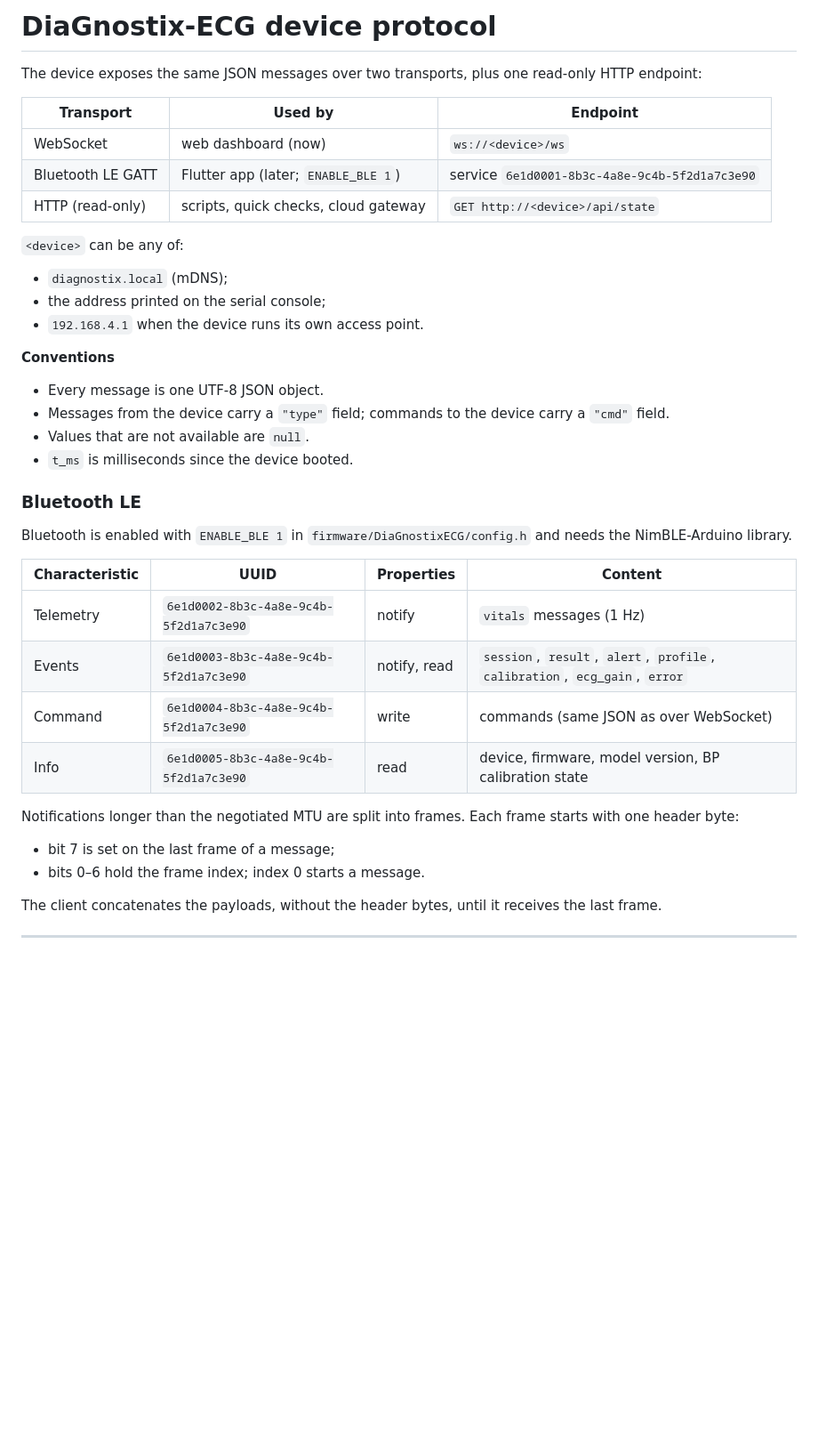
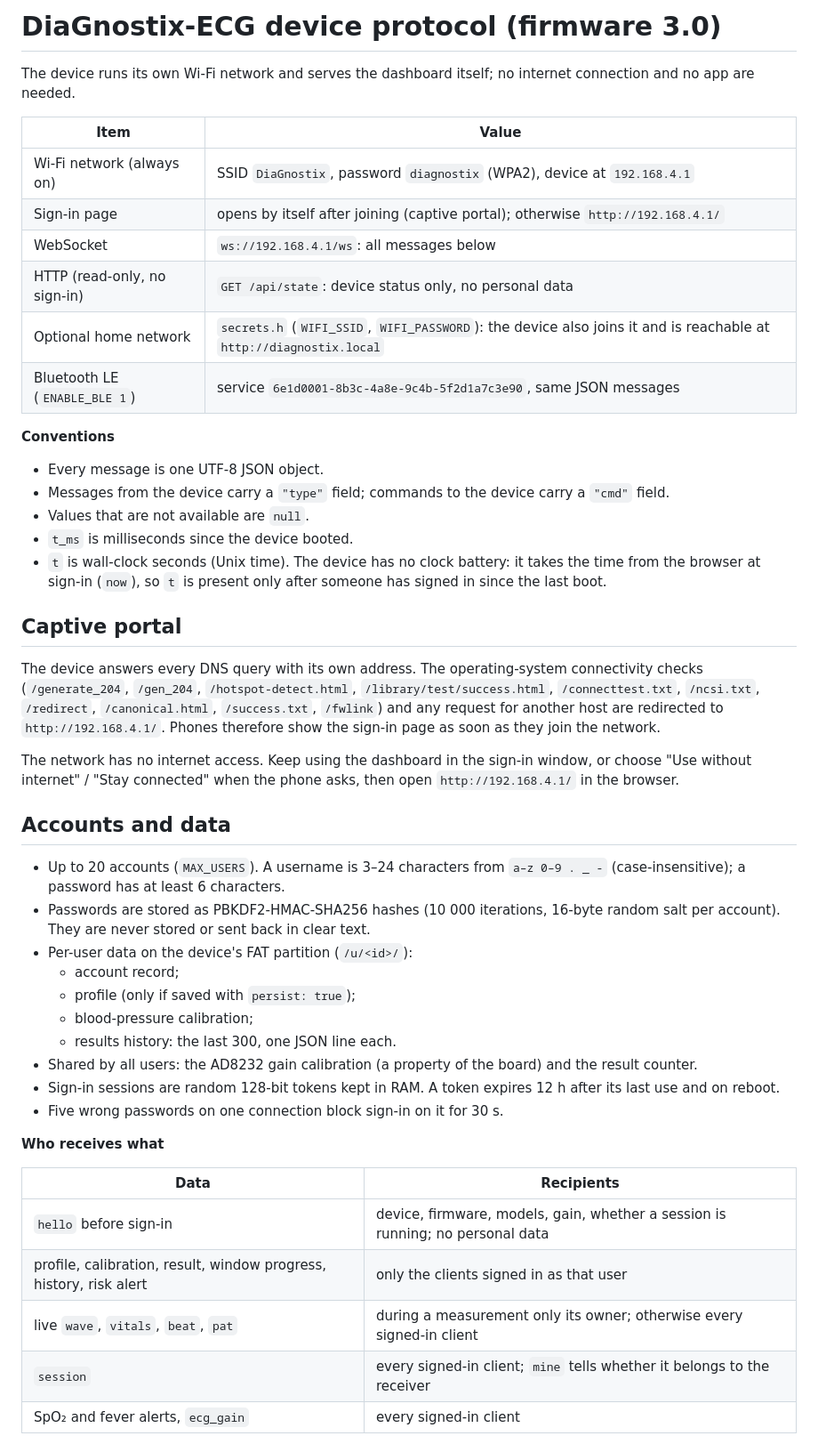
Before and after one commit to kimnguyen2002/DiaGnostix, a Markdown page: docs/protocol.md, the part around one of its changes. Shown at 89% size. Drawn GitHub-style; blank space fills up the shorter version.

```diff
--- a/docs/protocol.md
+++ b/docs/protocol.md
@@ -1,37 +1,49 @@
-# DiaGnostix-ECG device protocol
+# DiaGnostix-ECG device protocol (firmware 3.0)
 
-The device exposes the same JSON messages over two transports, plus one read-only HTTP endpoint:
+The device runs its own Wi-Fi network and serves the dashboard itself; no internet connection and no app are needed.
 
-| Transport | Used by | Endpoint |
-|---|---|---|
-| WebSocket | web dashboard (now) | `ws://<device>/ws` |
-| Bluetooth LE GATT | Flutter app (later; `ENABLE_BLE 1`) | service `6e1d0001-8b3c-4a8e-9c4b-5f2d1a7c3e90` |
-| HTTP (read-only) | scripts, quick checks, cloud gateway | `GET http://<device>/api/state` |
-
-`<device>` can be any of:
-- `diagnostix.local` (mDNS);
-- the address printed on the serial console;
-- `192.168.4.1` when the device runs its own access point.
+| Item | Value |
+|---|---|
+| Wi-Fi network (always on) | SSID `DiaGnostix`, password `diagnostix` (WPA2), device at `192.168.4.1` |
+| Sign-in page | opens by itself after joining (captive portal); otherwise `http://192.168.4.1/` |
+| WebSocket | `ws://192.168.4.1/ws`: all messages below |
+| HTTP (read-only, no sign-in) | `GET /api/state`: device status only, no personal data |
+| Optional home network | `secrets.h` (`WIFI_SSID`, `WIFI_PASSWORD`): the device also joins it and is reachable at `http://diagnostix.local` |
+| Bluetooth LE (`ENABLE_BLE 1`) | service `6e1d0001-8b3c-4a8e-9c4b-5f2d1a7c3e90`, same JSON messages |
 
 **Conventions**
 - Every message is one UTF-8 JSON object.
 - Messages from the device carry a `"type"` field; commands to the device carry a `"cmd"` field.
 - Values that are not available are `null`.
 - `t_ms` is milliseconds since the device booted.
+- `t` is wall-clock seconds (Unix time). The device has no clock battery: it takes the time from the browser at sign-in (`now`), so `t` is present only after someone has signed in since the last boot.
 
-### Bluetooth LE
+## Captive portal
 
-Bluetooth is enabled with `ENABLE_BLE 1` in `firmware/DiaGnostixECG/config.h` and needs the NimBLE-Arduino library.
+The device answers every DNS query with its own address. The operating-system connectivity checks (`/generate_204`, `/gen_204`, `/hotspot-detect.html`, `/library/test/success.html`, `/connecttest.txt`, `/ncsi.txt`, `/redirect`, `/canonical.html`, `/success.txt`, `/fwlink`) and any request for another host are redirected to `http://192.168.4.1/`. Phones therefore show the sign-in page as soon as they join the network.
 
-| Characteristic | UUID | Properties | Content |
-|---|---|---|---|
-| Telemetry | `6e1d0002-8b3c-4a8e-9c4b-5f2d1a7c3e90` | notify | `vitals` messages (1 Hz) |
-| Events | `6e1d0003-8b3c-4a8e-9c4b-5f2d1a7c3e90` | notify, read | `session`, `result`, `alert`, `profile`, `calibration`, `ecg_gain`, `error` |
-| Command | `6e1d0004-8b3c-4a8e-9c4b-5f2d1a7c3e90` | write | commands (same JSON as over WebSocket) |
-| Info | `6e1d0005-8b3c-4a8e-9c4b-5f2d1a7c3e90` | read | device, firmware, model version, BP calibration state |
+The network has no internet access. Keep using the dashboard in the sign-in window, or choose "Use without internet" / "Stay connected" when the phone asks, then open `http://192.168.4.1/` in the browser.
 
-Notifications longer than the negotiated MTU are split into frames. Each frame starts with one header byte:
-- bit 7 is set on the last frame of a message;
-- bits 0–6 hold the frame index; index 0 starts a message.
+## Accounts and data
 
-The client concatenates the payloads, without the header bytes, until it receives the last frame.
+- Up to 20 accounts (`MAX_USERS`). A username is 3–24 characters from `a–z 0–9 . _ -` (case-insensitive); a password has at least 6 characters.
+- Passwords are stored as PBKDF2-HMAC-SHA256 hashes (10 000 iterations, 16-byte random salt per account). They are never stored or sent back in clear text.
+- Per-user data on the device's FAT partition (`/u/<id>/`):
+  - account record;
+  - profile (only if saved with `persist: true`);
+  - blood-pressure calibration;
+  - results history: the last 300, one JSON line each.
+- Shared by all users: the AD8232 gain calibration (a property of the board) and the result counter.
+- Sign-in sessions are random 128-bit tokens kept in RAM. A token expires 12 h after its last use and on reboot.
+- Five wrong passwords on one connection block sign-in on it for 30 s.
+
+**Who receives what**
+
+| Data | Recipients |
+|---|---|
+| `hello` before sign-in | device, firmware, models, gain, whether a session is running; no personal data |
+| profile, calibration, result, window progress, history, risk alert | only the clients signed in as that user |
+| live `wave`, `vitals`, `beat`, `pat` | during a measurement only its owner; otherwise every signed-in client |
+| `session` | every signed-in client; `mine` tells whether it belongs to the receiver |
+| SpO₂ and fever alerts, `ecg_gain` | every signed-in client |
+
```
Also changed, not shown: other parts of docs/protocol.md (+86 -87 lines).
